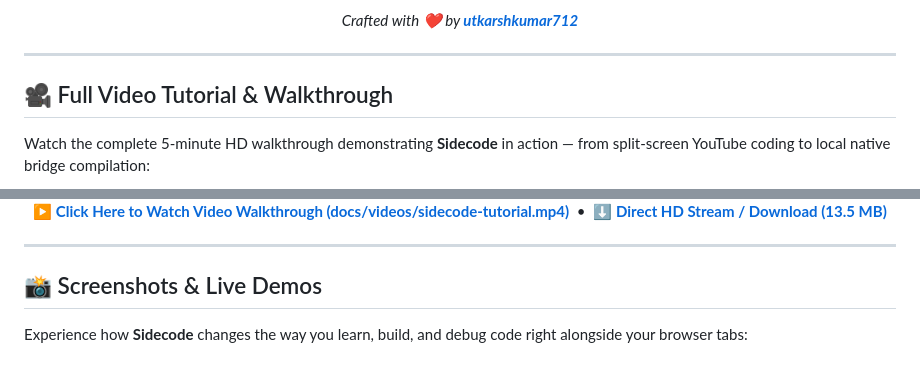
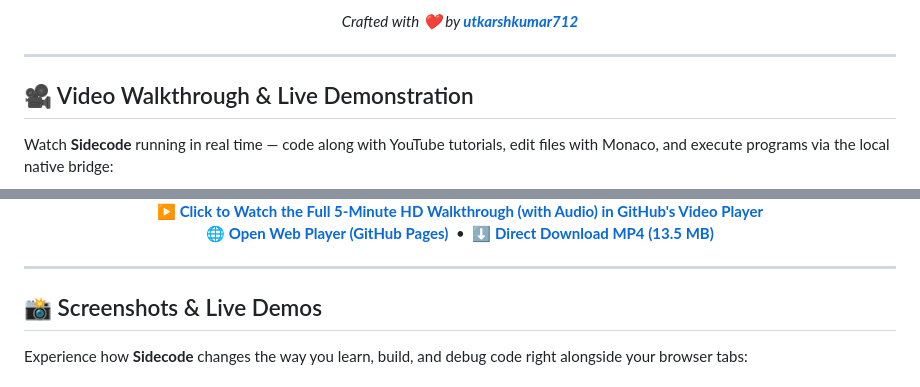
Before and after one commit to UTKARSHKUMAR712/Sidecode, a Markdown page: README.md, 2 parts joined by grey strips. GitHub-like rendering.

Commit message:
docs: add auto-playing animated video demos and GitHub video player links

```diff
--- a/README.md
+++ b/README.md
@@ -20,8 +20,8 @@ Write, edit real PC files, compile multi-file projects, run an interactive termi
 
 ---
 
-## 🎥 Full Video Tutorial & Walkthrough
+## 🎥 Video Walkthrough & Live Demonstration
 
-Watch the complete 5-minute HD walkthrough demonstrating **Sidecode** in action — from split-screen YouTube coding to local native bridge compilation:
+Watch **Sidecode** running in real time — code along with YouTube tutorials, edit files with Monaco, and execute programs via the local native bridge:
 
 <div align="center">
@@ -30,7 +30,9 @@ Watch the complete 5-minute HD walkthrough demonstrating **Sidecode** in action
   </a>
   <p>
-    <strong>▶️ <a href="docs/videos/sidecode-tutorial.mp4">Click Here to Watch Video Walkthrough (docs/videos/sidecode-tutorial.mp4)</a></strong> &nbsp;•&nbsp;
-    <strong>⬇️ <a href="https://github.com/UTKARSHKUMAR712/Sidecode/raw/main/docs/videos/sidecode-tutorial.mp4">Direct HD Stream / Download (13.5 MB)</a></strong>
+    <strong>▶️ <a href="https://github.com/UTKARSHKUMAR712/Sidecode/blob/main/docs/videos/sidecode-tutorial.mp4">Click to Watch the Full 5-Minute HD Walkthrough (with Audio) in GitHub's Video Player</a></strong>
+    <br/>
+    <strong>🌐 <a href="https://utkarshkumar712.github.io/Sidecode/">Open Web Player (GitHub Pages)</a></strong> &nbsp;•&nbsp;
+    <strong>⬇️ <a href="https://github.com/UTKARSHKUMAR712/Sidecode/raw/main/docs/videos/sidecode-tutorial.mp4">Direct Download MP4 (13.5 MB)</a></strong>
   </p>
 </div>
 
```
Also changed, not shown: other parts of README.md (+3 -3 lines), docs/videos/sidecode-demo.gif (added), 2 other files.
